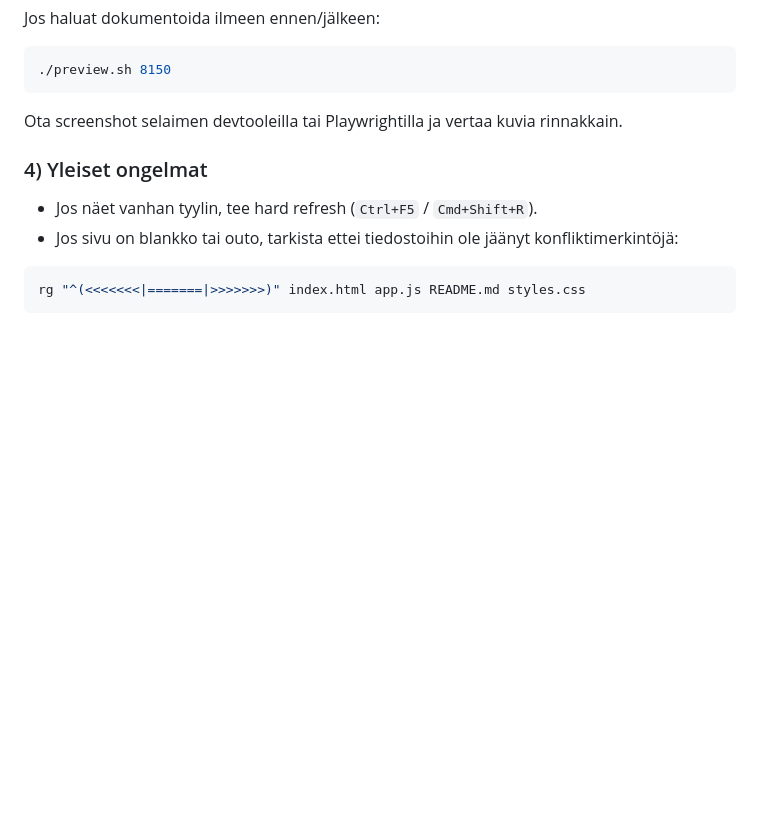
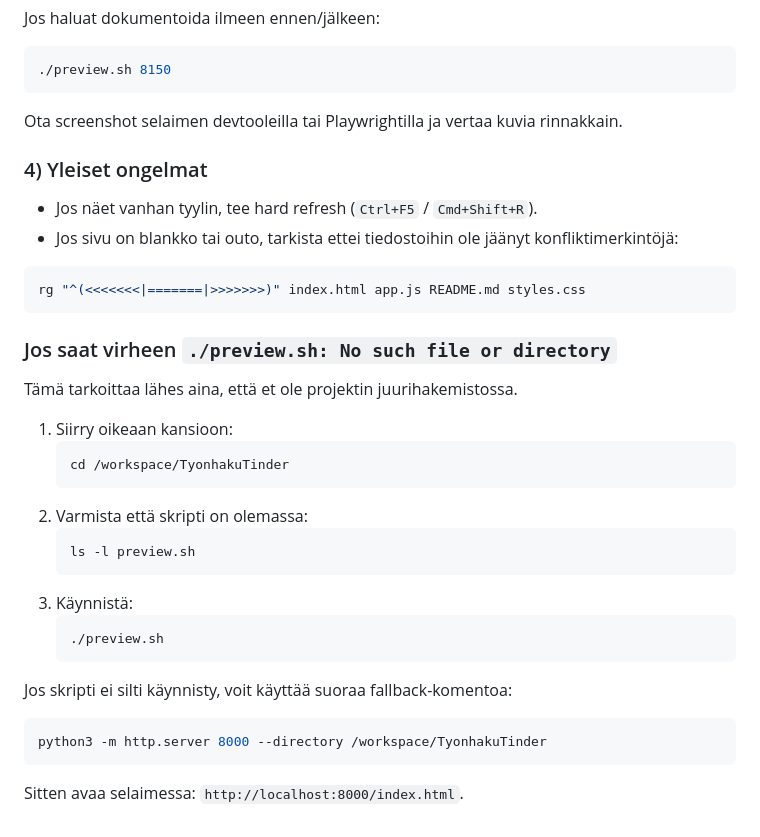
Before and after one commit to mtikavalko/TyonhakuTinder, a Markdown page: README.md, the part around the change. GitHub-like rendering; blank space fills up the shorter version.

Commit message:
Add troubleshooting for missing preview.sh path error

````diff
--- a/README.md
+++ b/README.md
@@ -110,3 +110,29 @@ Ota screenshot selaimen devtooleilla tai Playwrightilla ja vertaa kuvia rinnakka
 ```bash
 rg "^(<<<<<<<|=======|>>>>>>>)" index.html app.js README.md styles.css
 ```
+
+
+### Jos saat virheen `./preview.sh: No such file or directory`
+
+Tämä tarkoittaa lähes aina, että et ole projektin juurihakemistossa.
+
+1. Siirry oikeaan kansioon:
+   ```bash
+   cd /workspace/TyonhakuTinder
+   ```
+2. Varmista että skripti on olemassa:
+   ```bash
+   ls -l preview.sh
+   ```
+3. Käynnistä:
+   ```bash
+   ./preview.sh
+   ```
+
+Jos skripti ei silti käynnisty, voit käyttää suoraa fallback-komentoa:
+
+```bash
+python3 -m http.server 8000 --directory /workspace/TyonhakuTinder
+```
+
+Sitten avaa selaimessa: `http://localhost:8000/index.html`.
````
